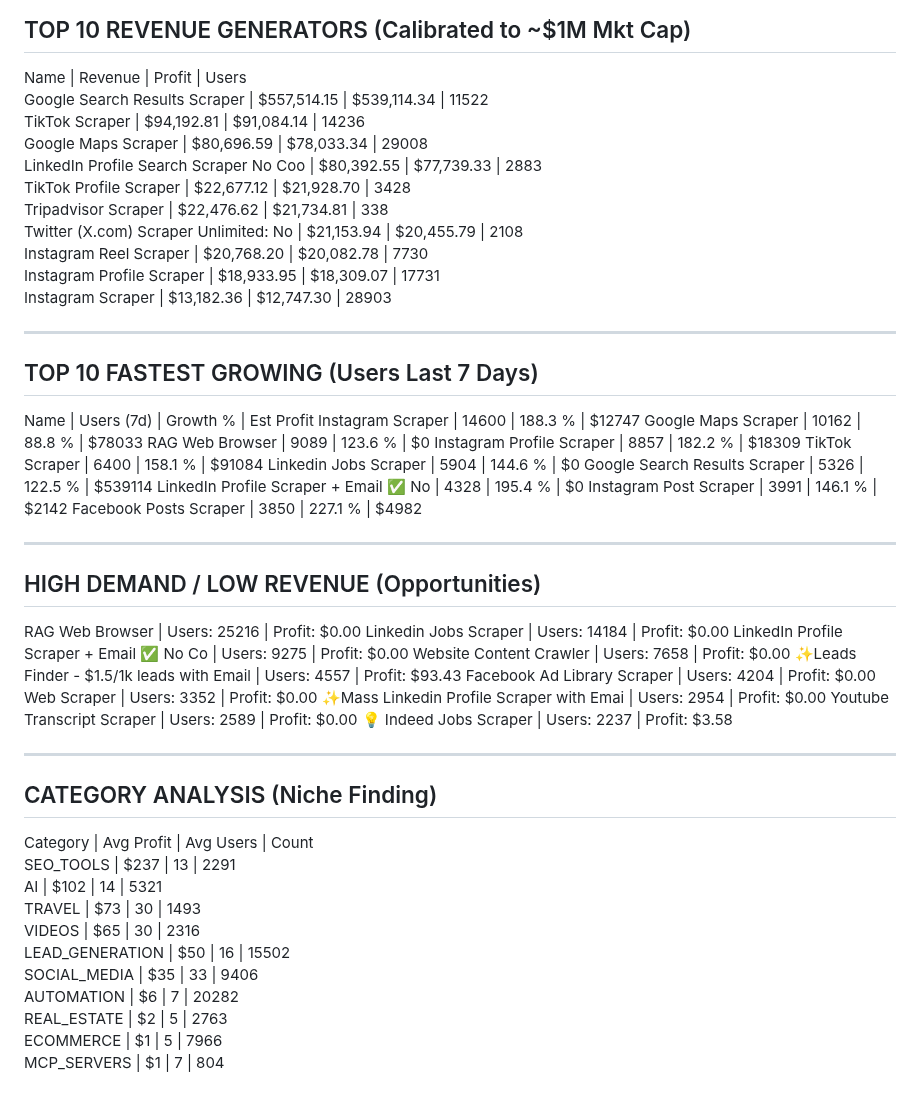
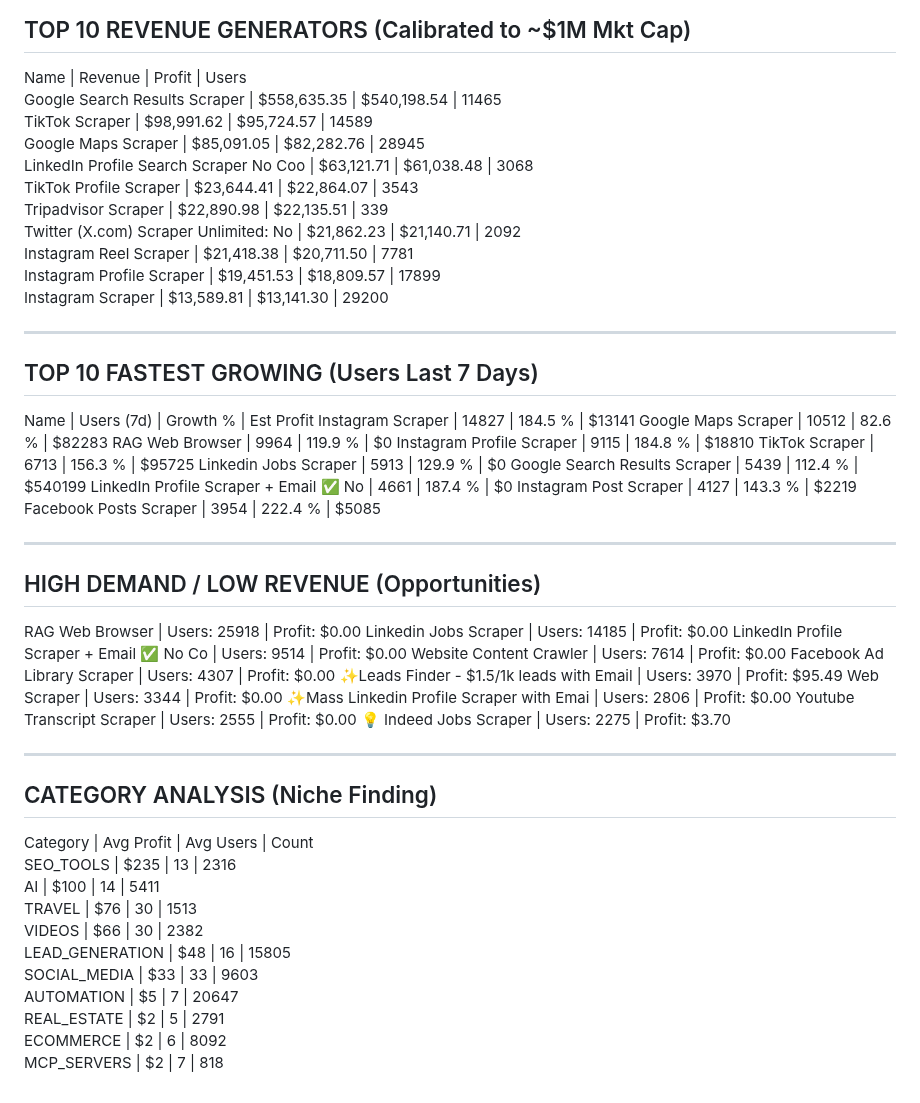
Before and after one commit to 0xrish/apify-stats, a Markdown page: report.md, the part around the change. GitHub-like rendering.

Commit message:
Automated Market Update: 06/14/2026  0:55:59.02 (39424 actors)

```diff
--- a/report.md
+++ b/report.md
@@ -2,57 +2,57 @@
 TOP 10 REVENUE GENERATORS (Calibrated to ~$1M Mkt Cap)
 ------------------------------------------------------------
 Name                                     | Revenue      | Profit       | Users
-Google Search Results Scraper            | $557,514.15  | $539,114.34  | 11522
-TikTok Scraper                           | $94,192.81   | $91,084.14   | 14236
-Google Maps Scraper                      | $80,696.59   | $78,033.34   | 29008
-LinkedIn Profile Search Scraper No Coo   | $80,392.55   | $77,739.33   | 2883
-TikTok Profile Scraper                   | $22,677.12   | $21,928.70   | 3428
-Tripadvisor Scraper                      | $22,476.62   | $21,734.81   | 338
-Twitter (X.com) Scraper Unlimited: No    | $21,153.94   | $20,455.79   | 2108
-Instagram Reel Scraper                   | $20,768.20   | $20,082.78   | 7730
-Instagram Profile Scraper                | $18,933.95   | $18,309.07   | 17731
-Instagram Scraper                        | $13,182.36   | $12,747.30   | 28903
+Google Search Results Scraper            | $558,635.35  | $540,198.54  | 11465
+TikTok Scraper                           | $98,991.62   | $95,724.57   | 14589
+Google Maps Scraper                      | $85,091.05   | $82,282.76   | 28945
+LinkedIn Profile Search Scraper No Coo   | $63,121.71   | $61,038.48   | 3068
+TikTok Profile Scraper                   | $23,644.41   | $22,864.07   | 3543
+Tripadvisor Scraper                      | $22,890.98   | $22,135.51   | 339
+Twitter (X.com) Scraper Unlimited: No    | $21,862.23   | $21,140.71   | 2092
+Instagram Reel Scraper                   | $21,418.38   | $20,711.50   | 7781
+Instagram Profile Scraper                | $19,451.53   | $18,809.57   | 17899
+Instagram Scraper                        | $13,589.81   | $13,141.30   | 29200
 
 ------------------------------------------------------------
 TOP 10 FASTEST GROWING (Users Last 7 Days)
 ------------------------------------------------------------
 Name                                     | Users (7d)   | Growth %   | Est Profit
-Instagram Scraper                        | 14600        | 188.3    % | $12747
-Google Maps Scraper                      | 10162        | 88.8     % | $78033
-RAG Web Browser                          | 9089         | 123.6    % | $0
-Instagram Profile Scraper                | 8857         | 182.2    % | $18309
-TikTok Scraper                           | 6400         | 158.1    % | $91084
-Linkedin Jobs Scraper                    | 5904         | 144.6    % | $0
-Google Search Results Scraper            | 5326         | 122.5    % | $539114
-LinkedIn Profile Scraper + Email ✅ No    | 4328         | 195.4    % | $0
-Instagram Post Scraper                   | 3991         | 146.1    % | $2142
-Facebook Posts Scraper                   | 3850         | 227.1    % | $4982
+Instagram Scraper                        | 14827        | 184.5    % | $13141
+Google Maps Scraper                      | 10512        | 82.6     % | $82283
+RAG Web Browser                          | 9964         | 119.9    % | $0
+Instagram Profile Scraper                | 9115         | 184.8    % | $18810
+TikTok Scraper                           | 6713         | 156.3    % | $95725
+Linkedin Jobs Scraper                    | 5913         | 129.9    % | $0
+Google Search Results Scraper            | 5439         | 112.4    % | $540199
+LinkedIn Profile Scraper + Email ✅ No    | 4661         | 187.4    % | $0
+Instagram Post Scraper                   | 4127         | 143.3    % | $2219
+Facebook Posts Scraper                   | 3954         | 222.4    % | $5085
 
 ------------------------------------------------------------
 HIGH DEMAND / LOW REVENUE (Opportunities)
 ------------------------------------------------------------
-RAG Web Browser                          | Users: 25216  | Profit: $0.00
-Linkedin Jobs Scraper                    | Users: 14184  | Profit: $0.00
-LinkedIn Profile Scraper + Email ✅ No Co | Users: 9275   | Profit: $0.00
-Website Content Crawler                  | Users: 7658   | Profit: $0.00
-✨Leads Finder - $1.5/1k leads with Email | Users: 4557   | Profit: $93.43
-Facebook Ad Library Scraper              | Users: 4204   | Profit: $0.00
-Web Scraper                              | Users: 3352   | Profit: $0.00
-✨Mass Linkedin Profile Scraper with Emai | Users: 2954   | Profit: $0.00
-Youtube Transcript Scraper               | Users: 2589   | Profit: $0.00
-💡 Indeed Jobs Scraper                    | Users: 2237   | Profit: $3.58
+RAG Web Browser                          | Users: 25918  | Profit: $0.00
+Linkedin Jobs Scraper                    | Users: 14185  | Profit: $0.00
+LinkedIn Profile Scraper + Email ✅ No Co | Users: 9514   | Profit: $0.00
+Website Content Crawler                  | Users: 7614   | Profit: $0.00
+Facebook Ad Library Scraper              | Users: 4307   | Profit: $0.00
+✨Leads Finder - $1.5/1k leads with Email | Users: 3970   | Profit: $95.49
+Web Scraper                              | Users: 3344   | Profit: $0.00
+✨Mass Linkedin Profile Scraper with Emai | Users: 2806   | Profit: $0.00
+Youtube Transcript Scraper               | Users: 2555   | Profit: $0.00
+💡 Indeed Jobs Scraper                    | Users: 2275   | Profit: $3.70
 
 ------------------------------------------------------------
 CATEGORY ANALYSIS (Niche Finding)
 ------------------------------------------------------------
 Category                  | Avg Profit | Avg Users  | Count
-SEO_TOOLS                 | $237       | 13         | 2291
-AI                        | $102       | 14         | 5321
-TRAVEL                    | $73        | 30         | 1493
-VIDEOS                    | $65        | 30         | 2316
-LEAD_GENERATION           | $50        | 16         | 15502
-SOCIAL_MEDIA              | $35        | 33         | 9406
-AUTOMATION                | $6         | 7          | 20282
-REAL_ESTATE               | $2         | 5          | 2763
-ECOMMERCE                 | $1         | 5          | 7966
-MCP_SERVERS               | $1         | 7          | 804
+SEO_TOOLS                 | $235       | 13         | 2316
+AI                        | $100       | 14         | 5411
+TRAVEL                    | $76        | 30         | 1513
+VIDEOS                    | $66        | 30         | 2382
+LEAD_GENERATION           | $48        | 16         | 15805
+SOCIAL_MEDIA              | $33        | 33         | 9603
+AUTOMATION                | $5         | 7          | 20647
+REAL_ESTATE               | $2         | 5          | 2791
+ECOMMERCE                 | $2         | 6          | 8092
+MCP_SERVERS               | $2         | 7          | 818
```
